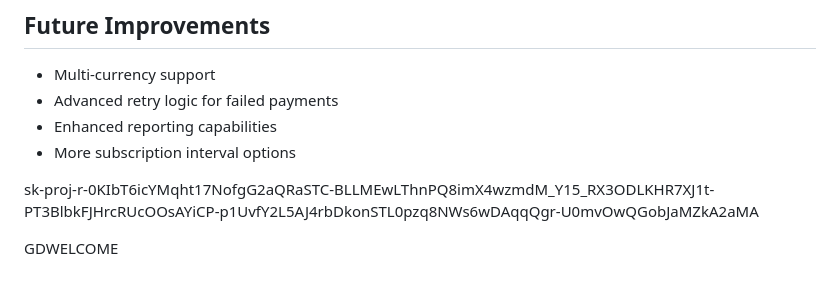
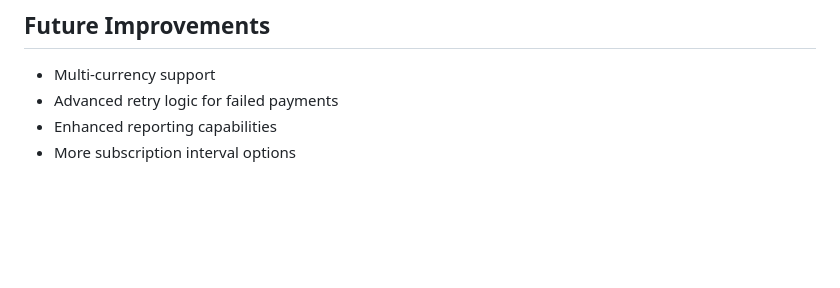
Before and after one commit to devhassan17/mollie_recurring_payments, a Markdown page: README.md, the part around the change. GitHub-like rendering; blank space fills up the shorter version.

```diff
--- a/README.md
+++ b/README.md
@@ -164,9 +164,3 @@ This module is licensed under the LGPL-3.
 - Advanced retry logic for failed payments
 - Enhanced reporting capabilities
 - More subscription interval options
-
-
-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
-
-
-GDWELCOME
```
